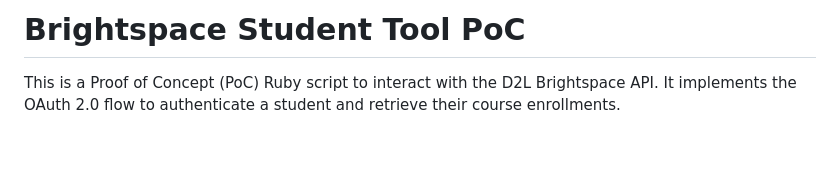
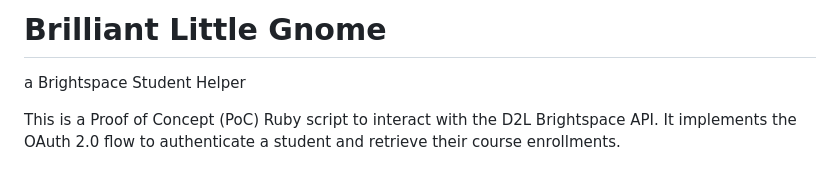
Before and after one commit to mtuckerb/brilliant_little_gnome, a Markdown page: README.md, the part around the change. Rendered like a GitHub page; blank space fills up the shorter version.

Commit message:
Rename project to 'Brilliant Little Gnome'
Updated project name and description in README.

```diff
--- a/README.md
+++ b/README.md
@@ -1,4 +1,5 @@
-# Brightspace Student Tool PoC
+# Brilliant Little Gnome
+a Brightspace Student Helper
 
 This is a Proof of Concept (PoC) Ruby script to interact with the D2L Brightspace API.
 It implements the OAuth 2.0 flow to authenticate a student and retrieve their course enrollments.
```
